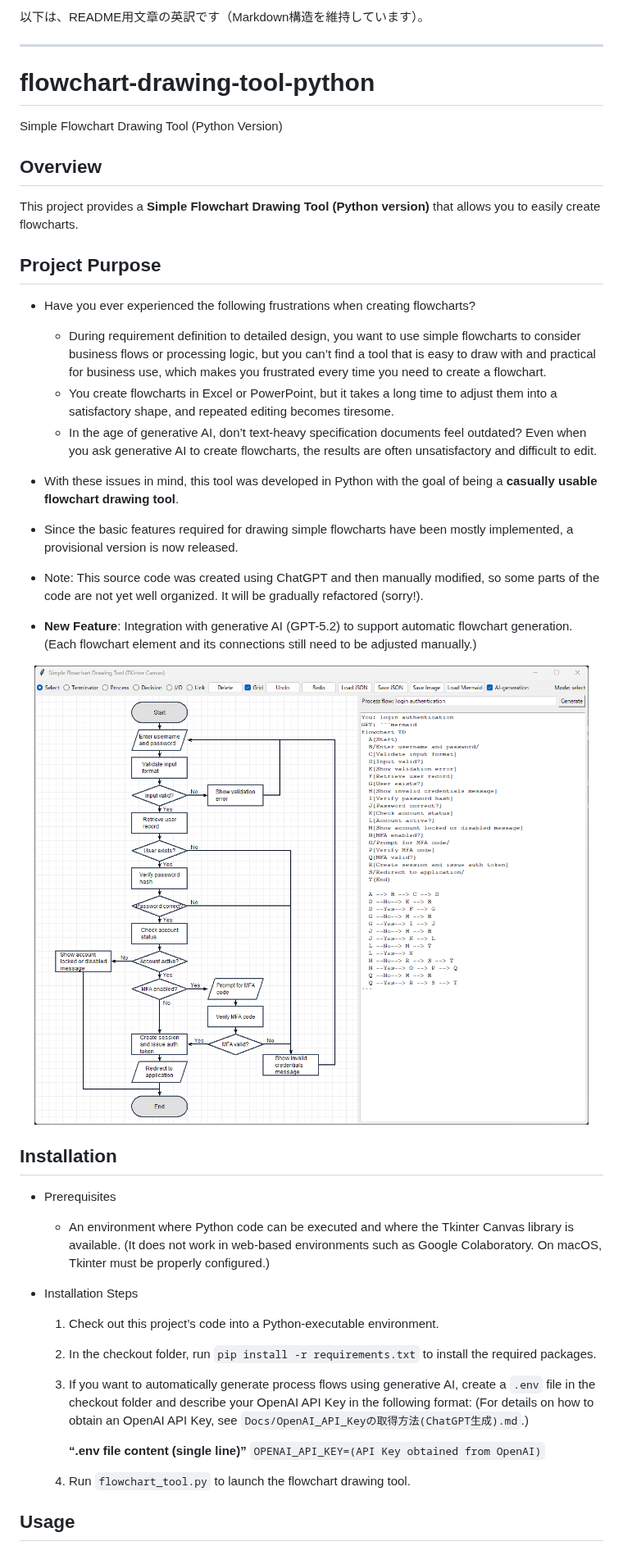
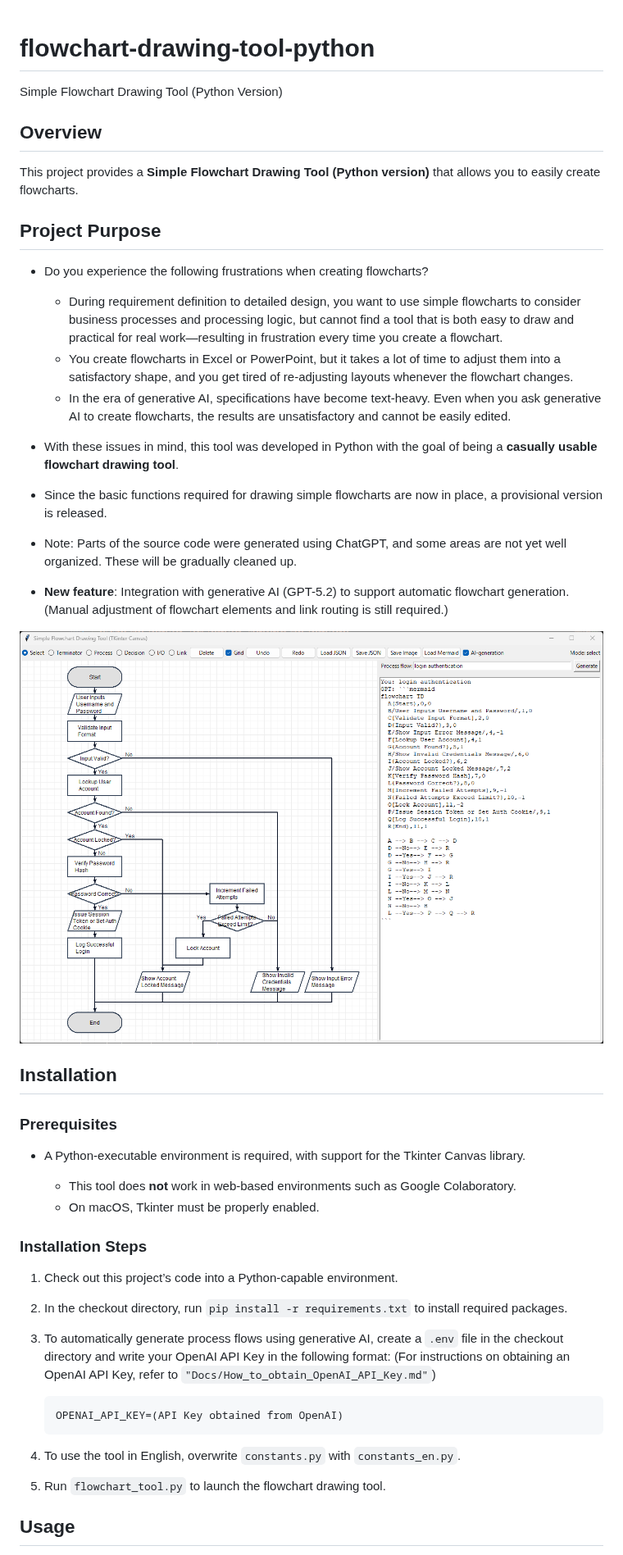
Before and after one commit to YoshiToshi1025/flowchart-drawing-tool-python, a Markdown page: README_en.md, the part around one of its changes. Shown at 82% size. GitHub-like rendering; pictures changed too: example/flowchart_auto_generated_and_manual_edited.png.

````diff
--- a/README_en.md
+++ b/README_en.md
@@ -1,7 +1,3 @@
-以下は、README用文章の英訳です（Markdown構造を維持しています）。
-
----
-
 # flowchart-drawing-tool-python
 
 Simple Flowchart Drawing Tool (Python Version)
@@ -12,43 +8,49 @@ This project provides a **Simple Flowchart Drawing Tool (Python version)** that
 
 ## Project Purpose
 
-* Have you ever experienced the following frustrations when creating flowcharts?
+* Do you experience the following frustrations when creating flowcharts?
 
-  * During requirement definition to detailed design, you want to use simple flowcharts to consider business flows or processing logic, but you can’t find a tool that is easy to draw with and practical for business use, which makes you frustrated every time you need to create a flowchart.
-  * You create flowcharts in Excel or PowerPoint, but it takes a long time to adjust them into a satisfactory shape, and repeated editing becomes tiresome.
-  * In the age of generative AI, don’t text-heavy specification documents feel outdated? Even when you ask generative AI to create flowcharts, the results are often unsatisfactory and difficult to edit.
+  * During requirement definition to detailed design, you want to use simple flowcharts to consider business processes and processing logic, but cannot find a tool that is both easy to draw and practical for real work—resulting in frustration every time you create a flowchart.
+  * You create flowcharts in Excel or PowerPoint, but it takes a lot of time to adjust them into a satisfactory shape, and you get tired of re-adjusting layouts whenever the flowchart changes.
+  * In the era of generative AI, specifications have become text-heavy. Even when you ask generative AI to create flowcharts, the results are unsatisfactory and cannot be easily edited.
 
 * With these issues in mind, this tool was developed in Python with the goal of being a **casually usable flowchart drawing tool**.
 
-* Since the basic features required for drawing simple flowcharts have been mostly implemented, a provisional version is now released.
+* Since the basic functions required for drawing simple flowcharts are now in place, a provisional version is released.
 
-* Note: This source code was created using ChatGPT and then manually modified, so some parts of the code are not yet well organized. It will be gradually refactored (sorry!).
+* Note: Parts of the source code were generated using ChatGPT, and some areas are not yet well organized. These will be gradually cleaned up.
 
-* **New Feature**: Integration with generative AI (GPT-5.2) to support automatic flowchart generation.
-  (Each flowchart element and its connections still need to be adjusted manually.)
+* **New feature**: Integration with generative AI (GPT-5.2) to support automatic flowchart generation.
+  (Manual adjustment of flowchart elements and link routing is still required.)
 
 <img width="100%" src="example/flowchart_auto_generated_and_manual_edited.png" />
 
 ## Installation
 
-* Prerequisites
+### Prerequisites
 
-  * An environment where Python code can be executed and where the Tkinter Canvas library is available.
-    (It does not work in web-based environments such as Google Colaboratory. On macOS, Tkinter must be properly configured.)
+* A Python-executable environment is required, with support for the Tkinter Canvas library.
 
-* Installation Steps
+  * This tool does **not** work in web-based environments such as Google Colaboratory.
+  * On macOS, Tkinter must be properly enabled.
 
-  1. Check out this project’s code into a Python-executable environment.
+### Installation Steps
 
-  2. In the checkout folder, run `pip install -r requirements.txt` to install the required packages.
+1. Check out this project’s code into a Python-capable environment.
 
-  3. If you want to automatically generate process flows using generative AI, create a `.env` file in the checkout folder and describe your OpenAI API Key in the following format:
-     (For details on how to obtain an OpenAI API Key, see `Docs/OpenAI_API_Keyの取得方法(ChatGPT生成).md`.)
+2. In the checkout directory, run `pip install -r requirements.txt` to install required packages.
 
-     **“.env file content (single line)”**
-     `OPENAI_API_KEY=(API Key obtained from OpenAI)`
+3. To automatically generate process flows using generative AI, create a `.env` file in the checkout directory and write your OpenAI API Key in the following format:
+   (For instructions on obtaining an OpenAI API Key, refer to
+   `"Docs/How_to_obtain_OpenAI_API_Key.md"`)
 
-  4. Run `flowchart_tool.py` to launch the flowchart drawing tool.
+   ```
+   OPENAI_API_KEY=(API Key obtained from OpenAI)
+   ```
+
+4. To use the tool in English, overwrite `constants.py` with `constants_en.py`.
+
+5. Run `flowchart_tool.py` to launch the flowchart drawing tool.
 
 ## Usage
 
````
Also changed, not shown: other parts of README_en.md (+62 -45 lines), Docs/How_to_obtain_OpenAI_API_Key.md (added, +136 -0 lines), README.md (+9 -7 lines), README_jp.md (+9 -7 lines), example/output_example.png (deleted), 9 other files.
